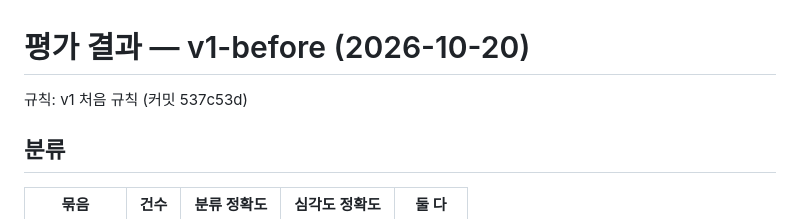
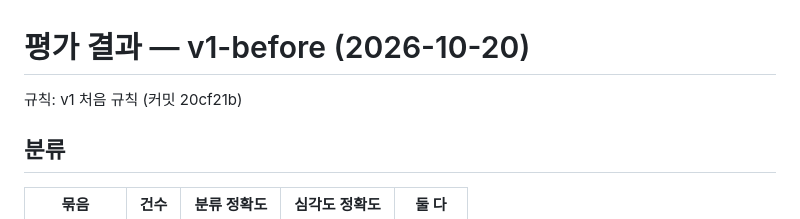
Before and after one commit to ljhljh0703-cmd/game-ops-platform, a Markdown page: eval/results/2026-10-20-v1-before.md, the part around the change. Rendered like a GitHub page.

```diff
--- a/eval/results/2026-10-20-v1-before.md
+++ b/eval/results/2026-10-20-v1-before.md
@@ -1,6 +1,6 @@
 # 평가 결과 — v1-before (2026-10-20)
 
-규칙: v1 처음 규칙 (커밋 537c53d)
+규칙: v1 처음 규칙 (커밋 20cf21b)
 
 ## 분류
 
```
Also changed, not shown: eval/results/2026-10-20-v2.md (+1 -1 lines).
